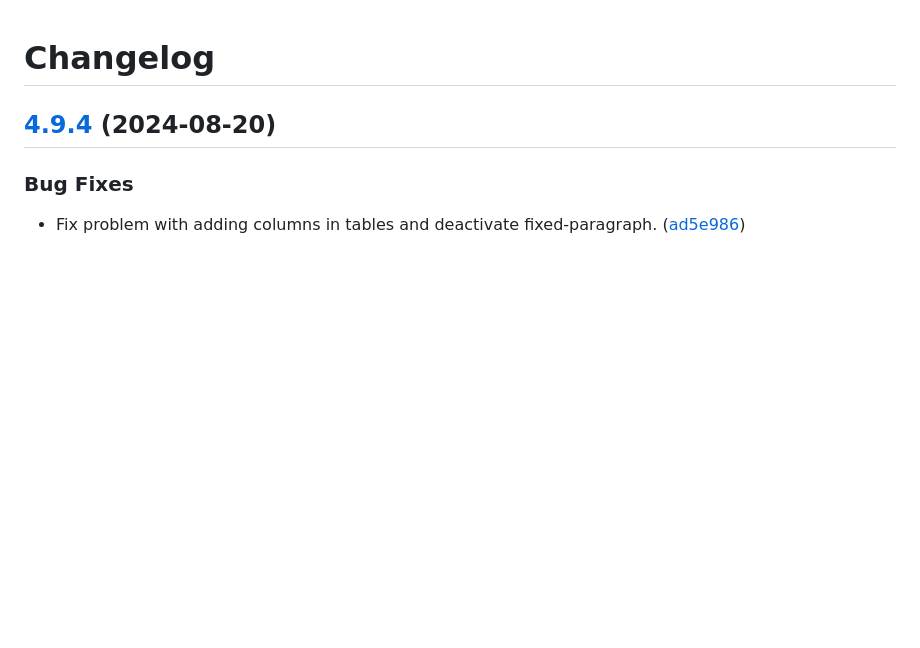
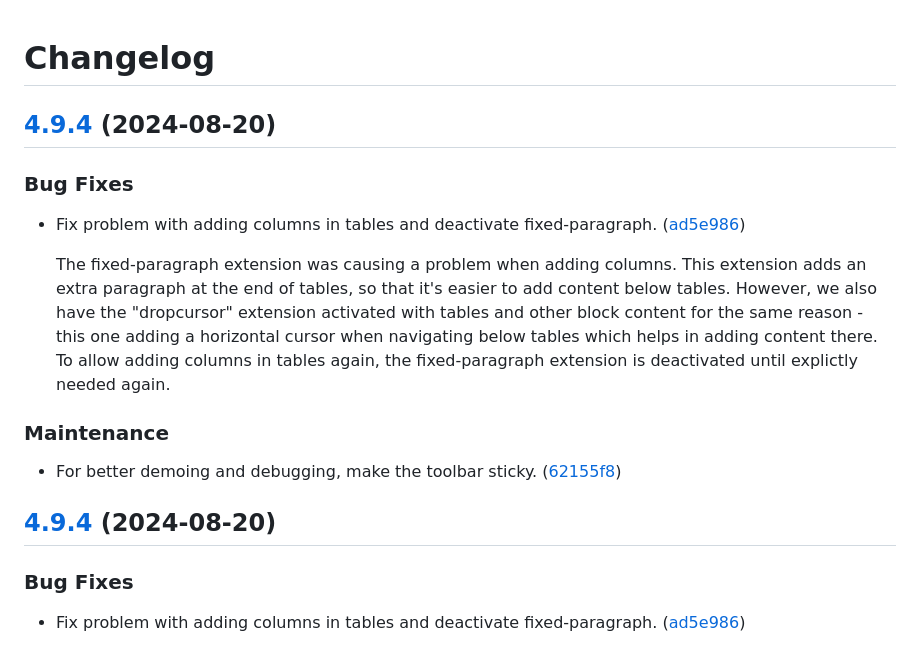
Before and after one commit to Patternslib/pat-tiptap, a Markdown page: CHANGES.md, the part around the change. Drawn GitHub-style; blank space fills up the shorter version.

Commit message:
Release new version.

```diff
--- a/CHANGES.md
+++ b/CHANGES.md
@@ -1,6 +1,30 @@
 # Changelog
 
 
+
+## [4.9.4](https://github.com/patternslib/pat-tiptap/compare/4.9.3...4.9.4) (2024-08-20)
+
+
+### Bug Fixes
+
+
+* Fix problem with adding columns in tables and deactivate fixed-paragraph. ([ad5e986](https://github.com/patternslib/pat-tiptap/commit/ad5e98681ac3666e0add6968d42ac36ef472f5c8))
+
+  The fixed-paragraph extension was causing a problem when adding columns.
+This extension adds an extra paragraph at the end of tables, so that
+it's easier to add content below tables. However, we also have the
+"dropcursor" extension activated with tables and other block content for
+the same reason - this one adding a horizontal cursor when navigating
+below tables which helps in adding content there. To allow adding
+columns in tables again, the fixed-paragraph extension is deactivated
+until explictly needed again.
+
+
+
+### Maintenance
+
+
+* For better demoing and debugging, make the toolbar sticky. ([62155f8](https://github.com/patternslib/pat-tiptap/commit/62155f846bcc28d5e565d2ee386ea65dba1c192d))
 
 ## [4.9.4](https://github.com/patternslib/pat-tiptap/compare/4.9.3...4.9.4) (2024-08-20)
 
```
